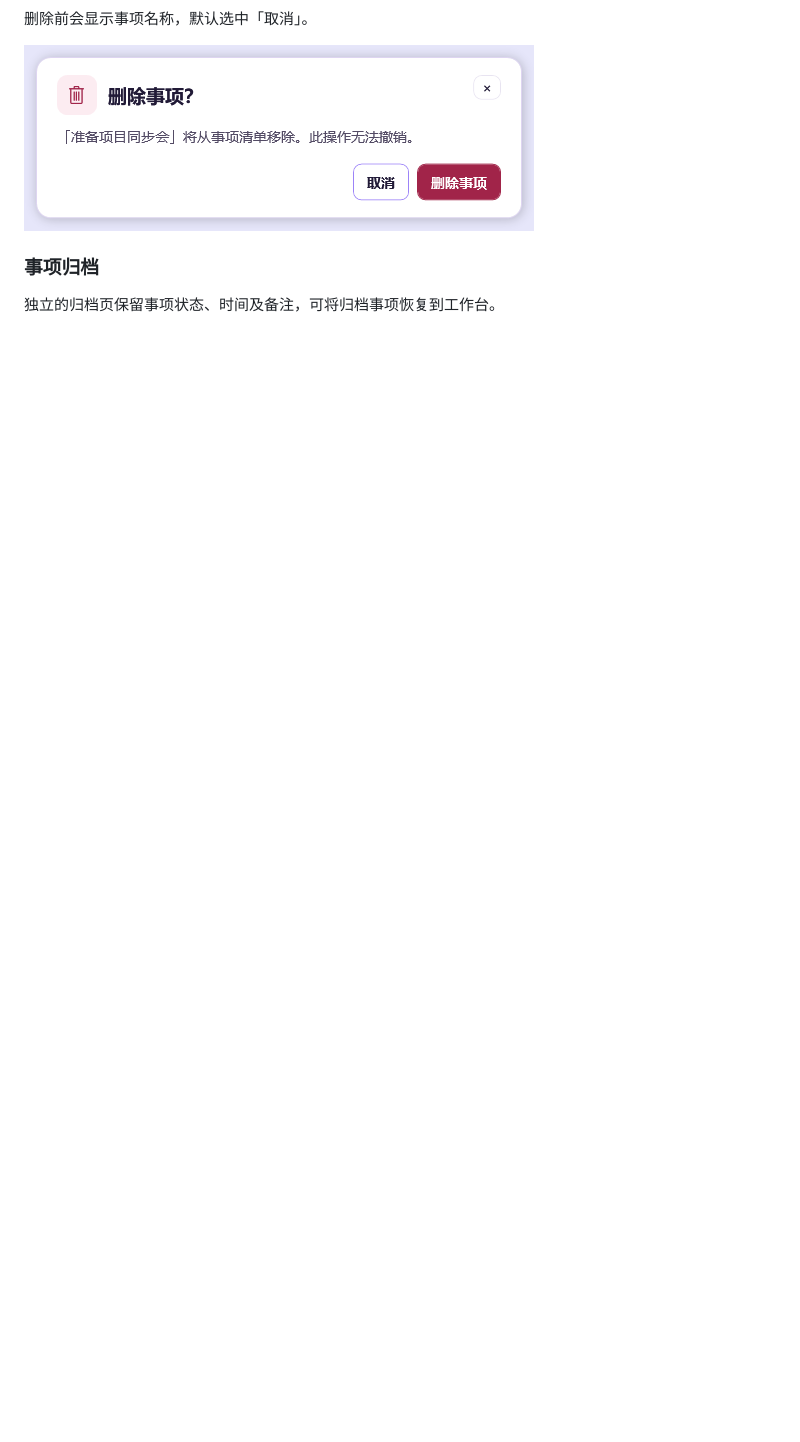
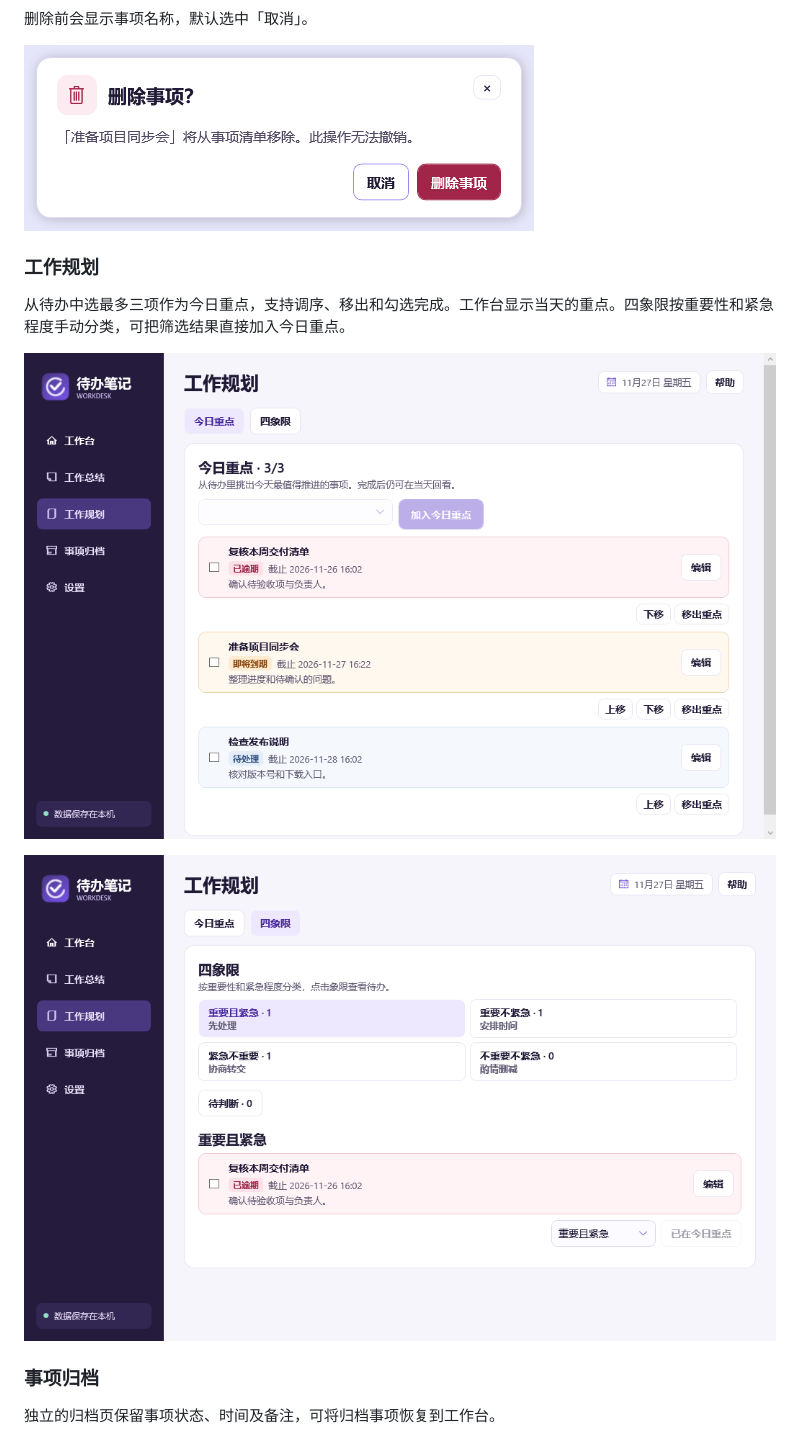
Before and after one commit to xiaogan2015-design/workdesk-reminder, a Markdown page: README.md, the part around one of its changes. Drawn GitHub-style; pictures changed too: docs/images/focus-planner.png (added), docs/images/quadrant-planner.png (added); blank space fills up the shorter version.

```diff
--- a/README.md
+++ b/README.md
@@ -24,6 +26,14 @@ SHA-256：`ce878b651bfd17b8f16e942610e7baad9a58803455f621fb0ec08af40be6cf98`
 
 ![事项删除确认框](docs/images/delete-prompt.png)
 
+### 工作规划
+
+从待办中选最多三项作为今日重点，支持调序、移出和勾选完成。工作台显示当天的重点。四象限按重要性和紧急程度手动分类，可把筛选结果直接加入今日重点。
+
+![今日重点的三项任务与调整顺序按钮](docs/images/focus-planner.png)
+
+![四象限筛选及事项分类](docs/images/quadrant-planner.png)
+
 ### 事项归档
 
 独立的归档页保留事项状态、时间及备注，可将归档事项恢复到工作台。
```
Also changed, not shown: other parts of README.md (+10 -4 lines), CHANGELOG.md (+6 -0 lines), docs/images/report-calendar.png (added), docs/images/summary.png, docs/images/workbench.png, 11 other files.
